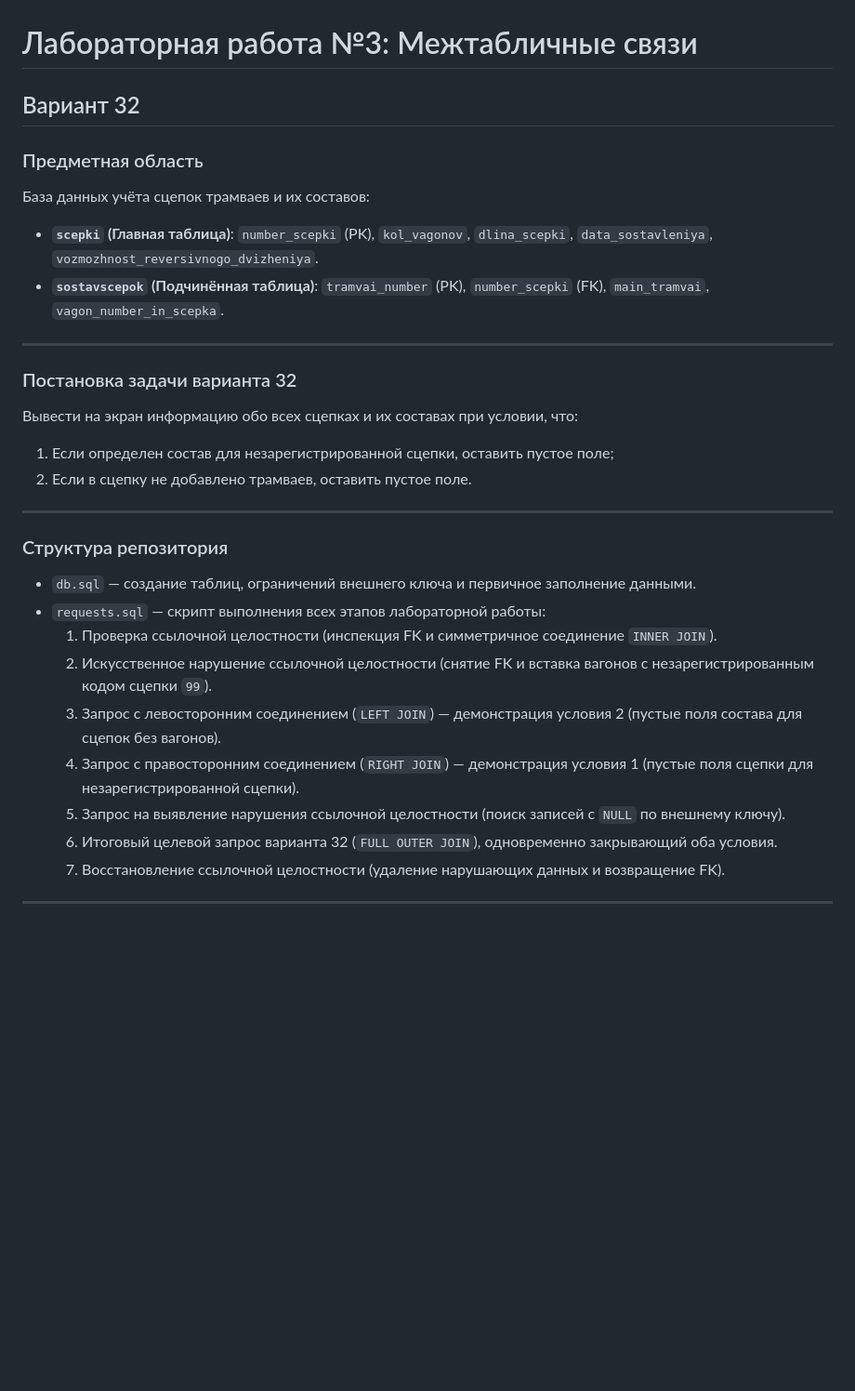
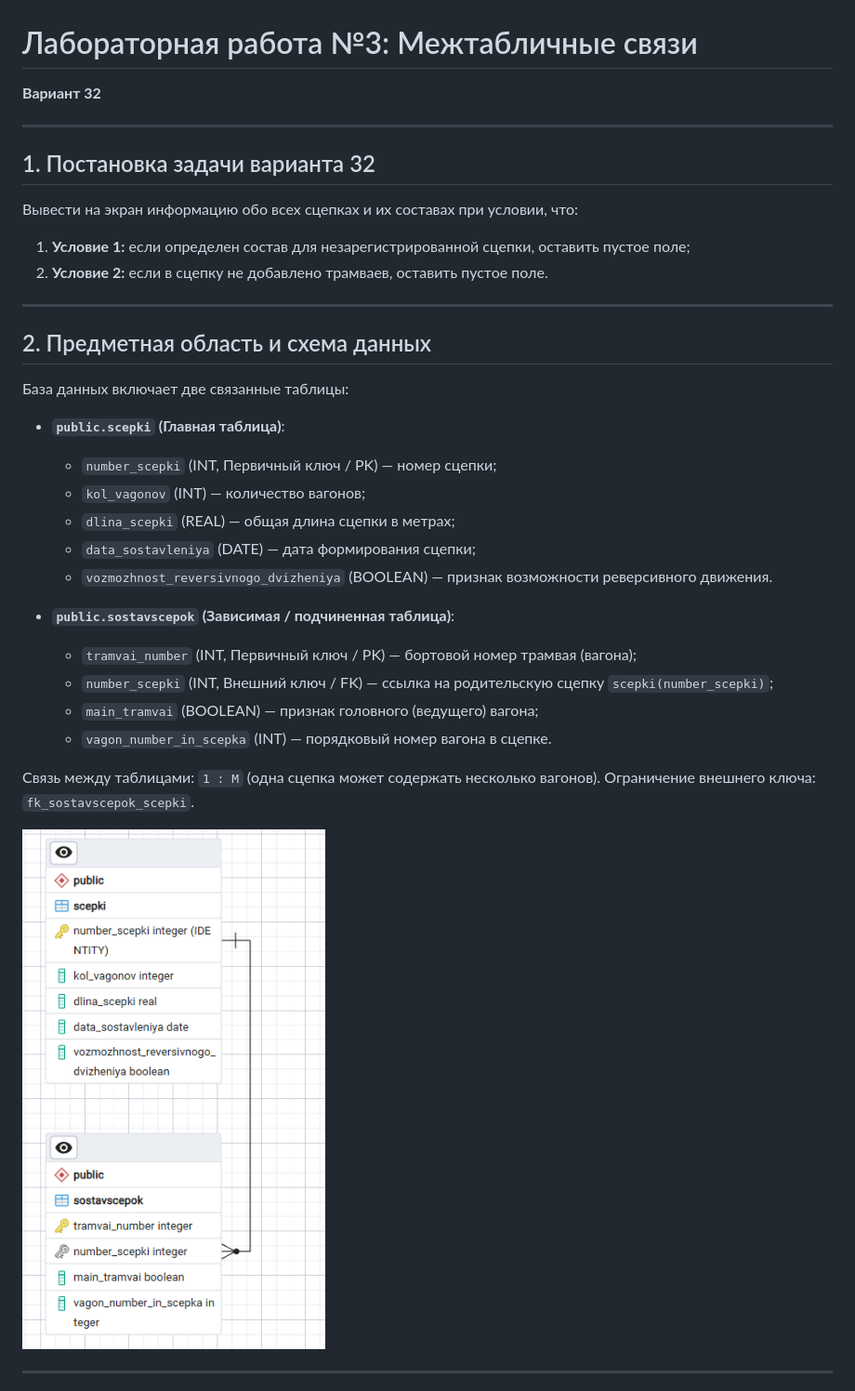
Before and after one commit to DrodBB/lab3, a Markdown page: README.md, the part around one of its changes. Shown at 93% size. Drawn GitHub-style; pictures changed too: screenshots/1_ERD_schema.png (added); blank space fills up the shorter version.

```diff
--- a/README.md
+++ b/README.md
@@ -1,31 +1,36 @@
 # Лабораторная работа №3: Межтабличные связи
 
-## Вариант 32
-
-### Предметная область
-База данных учёта сцепок трамваев и их составов:
-- **`scepki` (Главная таблица)**: `number_scepki` (PK), `kol_vagonov`, `dlina_scepki`, `data_sostavleniya`, `vozmozhnost_reversivnogo_dvizheniya`.
-- **`sostavscepok` (Подчинённая таблица)**: `tramvai_number` (PK), `number_scepki` (FK), `main_tramvai`, `vagon_number_in_scepka`.
+**Вариант 32**
 
 ---
 
-### Постановка задачи варианта 32
+## 1. Постановка задачи варианта 32
+
 Вывести на экран информацию обо всех сцепках и их составах при условии, что:
-1. Если определен состав для незарегистрированной сцепки, оставить пустое поле;
-2. Если в сцепку не добавлено трамваев, оставить пустое поле.
+1. **Условие 1:** если определен состав для незарегистрированной сцепки, оставить пустое поле;
+2. **Условие 2:** если в сцепку не добавлено трамваев, оставить пустое поле.
 
 ---
 
-### Структура репозитория
-- `db.sql` — создание таблиц, ограничений внешнего ключа и первичное заполнение данными.
-- `requests.sql` — скрипт выполнения всех этапов лабораторной работы:
-  1. Проверка ссылочной целостности (инспекция FK и симметричное соединение `INNER JOIN`).
-  2. Искусственное нарушение ссылочной целостности (снятие FK и вставка вагонов с незарегистрированным кодом сцепки `99`).
-  3. Запрос с левосторонним соединением (`LEFT JOIN`) — демонстрация условия 2 (пустые поля состава для сцепок без вагонов).
-  4. Запрос с правосторонним соединением (`RIGHT JOIN`) — демонстрация условия 1 (пустые поля сцепки для незарегистрированной сцепки).
-  5. Запрос на выявление нарушения ссылочной целостности (поиск записей с `NULL` по внешнему ключу).
-  6. Итоговый целевой запрос варианта 32 (`FULL OUTER JOIN`), одновременно закрывающий оба условия.
-  7. Восстановление ссылочной целостности (удаление нарушающих данных и возвращение FK).
+## 2. Предметная область и схема данных
+
+База данных включает две связанные таблицы:
+* **`public.scepki` (Главная таблица)**:
+  * `number_scepki` (INT, Первичный ключ / PK) — номер сцепки;
+  * `kol_vagonov` (INT) — количество вагонов;
+  * `dlina_scepki` (REAL) — общая длина сцепки в метрах;
+  * `data_sostavleniya` (DATE) — дата формирования сцепки;
+  * `vozmozhnost_reversivnogo_dvizheniya` (BOOLEAN) — признак возможности реверсивного движения.
+
+* **`public.sostavscepok` (Зависимая / подчиненная таблица)**:
+  * `tramvai_number` (INT, Первичный ключ / PK) — бортовой номер трамвая (вагона);
+  * `number_scepki` (INT, Внешний ключ / FK) — ссылка на родительскую сцепку `scepki(number_scepki)`;
+  * `main_tramvai` (BOOLEAN) — признак головного (ведущего) вагона;
+  * `vagon_number_in_scepka` (INT) — порядковый номер вагона в сцепке.
+
+Связь между таблицами: `1 : M` (одна сцепка может содержать несколько вагонов). Ограничение внешнего ключа: `fk_sostavscepok_scepki`.
+
+![Схема данных ERD](screenshots/1_ERD_schema.png)
 
 ---
 
```
Also changed, not shown: other parts of README.md (+136 -10 lines), screenshots/2_violation_insert.png (added), screenshots/3_right_join_condition_1.png (added), screenshots/4_left_join_condition_2.png (added), screenshots/5_find_violations_is_null.png (added), 1 other file.
